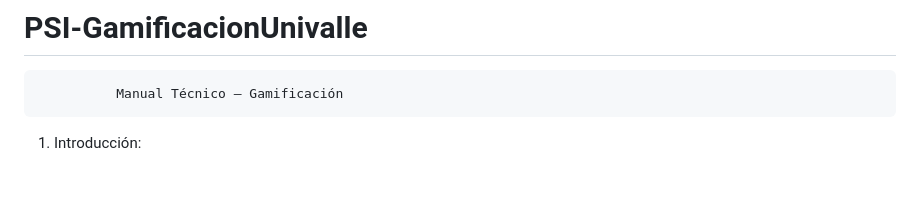
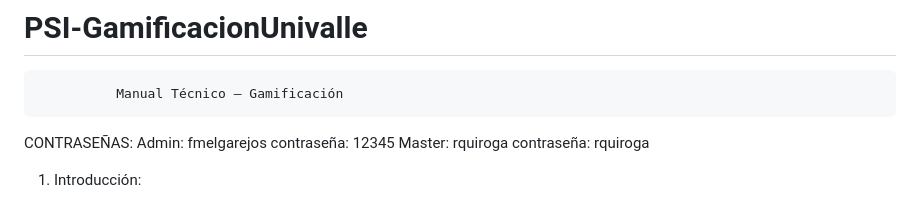
Before and after one commit to Laura-Nu/GamificacionUnivallePSI-A, a Markdown page: README.md, the part around the change. Rendered like a GitHub page; blank space fills up the shorter version.

```diff
--- a/README.md
+++ b/README.md
@@ -1,6 +1,9 @@
 # PSI-GamificacionUnivalle
               Manual Técnico – Gamificación
 
+CONTRASEÑAS:
+Admin: fmelgarejos contraseña: 12345
+Master: rquiroga  contraseña: rquiroga
 
 1.	Introducción:
 
```
